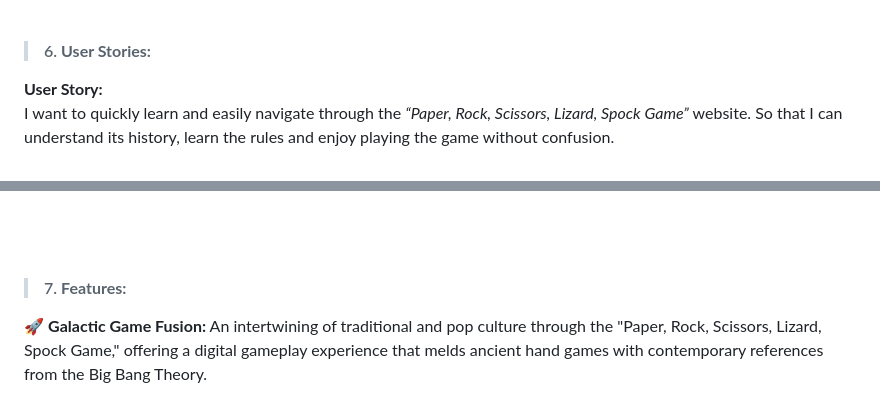
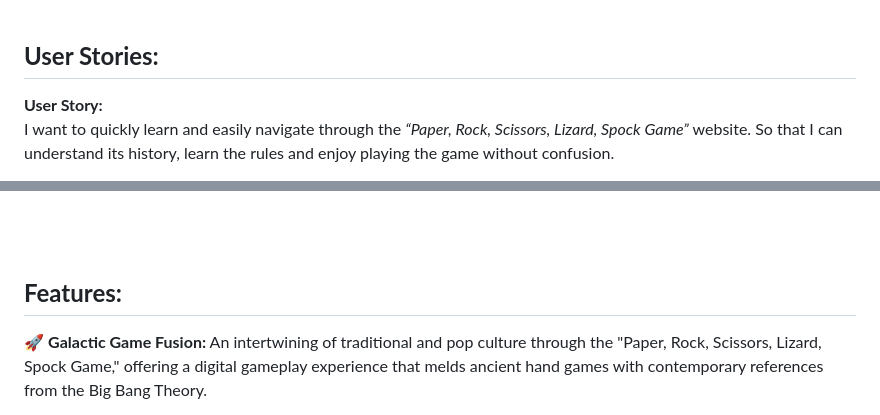
Before and after one commit to Code-Institute-Submissions/sdaly-ie-project_2, a Markdown page: README.md, 2 parts joined by grey strips. GitHub-like rendering.

```diff
--- a/README.md
+++ b/README.md
@@ -120,7 +131,7 @@ assessment_
 <br>
 <br>
 
->#### 6. __User Stories:__
+## __User Stories:__
 
   __User Story:__ <br>
   I want to quickly learn and easily navigate through the _“Paper, Rock, Scissors, Lizard, Spock Game”_ website. So that I can understand its history, learn the rules and enjoy playing the game without confusion.
@@ -150,7 +161,7 @@ __User Story Testing:__ <br>
 <br>
 <br>
 
->#### 7. __Features:__
+##  __Features:__
 🚀 __Galactic Game Fusion:__ An intertwining of traditional and pop culture through the "Paper, Rock, Scissors, Lizard, Spock Game," offering a digital gameplay experience that melds ancient hand games with contemporary references from the Big Bang Theory.
 
 💻 __Intuitive Navigation:__ A sleek navigation bar with cosmic clarity, guiding visitors through the interstellar journey from Home, through the mystical History, the crucial Rules, and ultimately landing them at the gaming portal - the Game section.
```
Also changed, not shown: other parts of README.md (+14 -3 lines).
